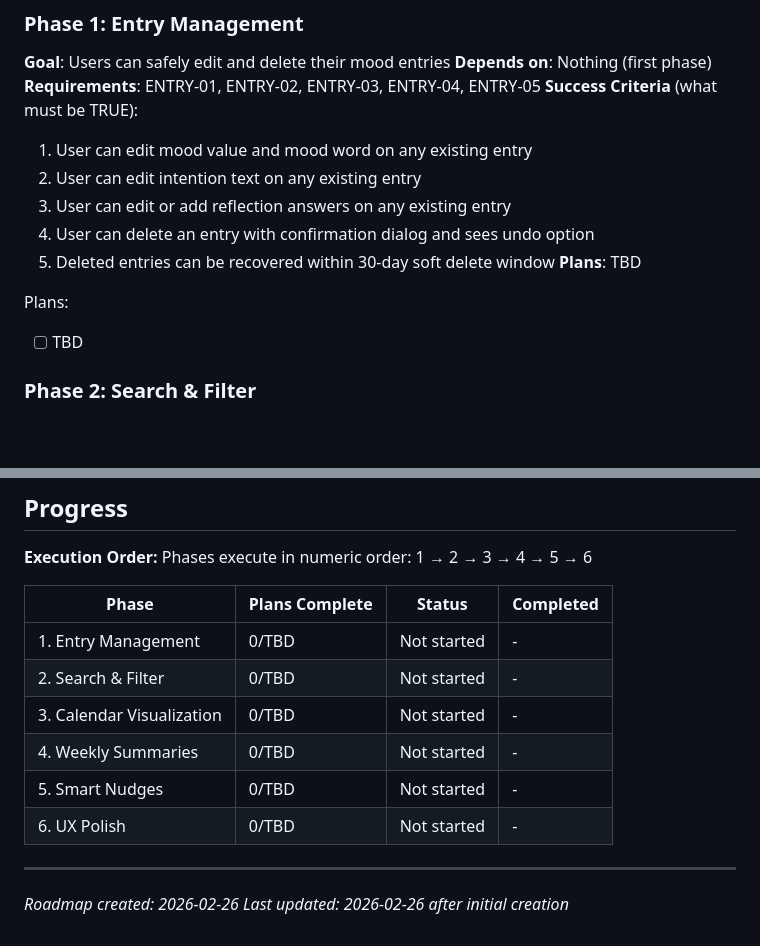
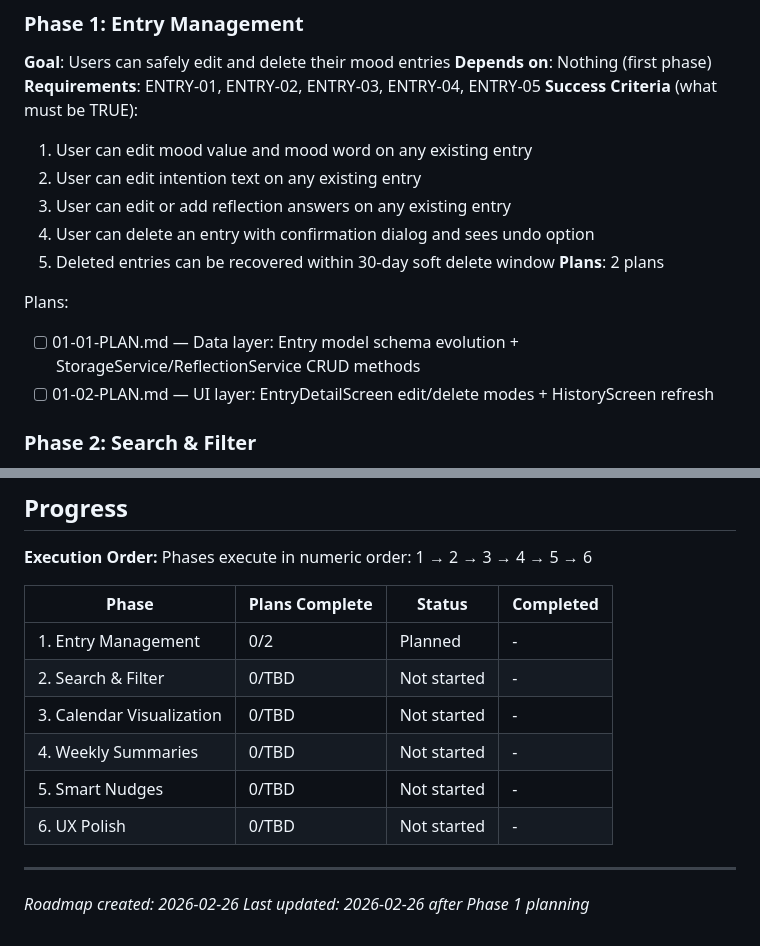
Before and after one commit to Ragnar521/elio, a Markdown page: .planning/ROADMAP.md, 2 parts joined by grey strips. Rendered like a GitHub page; blank space fills up the shorter version.

Commit message:
docs(01): create phase plan
Two plans for Entry Management phase:
- 01-01: Data layer (Entry model schema + service CRUD methods)
- 01-02: UI layer (EntryDetailScreen edit/delete + HistoryScreen refresh)

Co-Authored-By: Claude Opus 4.6 <noreply@anthropic.com>

```diff
--- a/.planning/ROADMAP.md
+++ b/.planning/ROADMAP.md
@@ -31,10 +31,11 @@ Decimal phases appear between their surrounding integers in numeric order.
   3. User can edit or add reflection answers on any existing entry
   4. User can delete an entry with confirmation dialog and sees undo option
   5. Deleted entries can be recovered within 30-day soft delete window
-**Plans**: TBD
+**Plans**: 2 plans
 
 Plans:
-- [ ] TBD
+- [ ] 01-01-PLAN.md — Data layer: Entry model schema evolution + StorageService/ReflectionService CRUD methods
+- [ ] 01-02-PLAN.md — UI layer: EntryDetailScreen edit/delete modes + HistoryScreen refresh
 
 ### Phase 2: Search & Filter
 **Goal**: Users can find specific entries using text search and filter criteria
@@ -116,7 +117,7 @@ Phases execute in numeric order: 1 → 2 → 3 → 4 → 5 → 6
 
 | Phase | Plans Complete | Status | Completed |
 |-------|----------------|--------|-----------|
-| 1. Entry Management | 0/TBD | Not started | - |
+| 1. Entry Management | 0/2 | Planned | - |
 | 2. Search & Filter | 0/TBD | Not started | - |
 | 3. Calendar Visualization | 0/TBD | Not started | - |
 | 4. Weekly Summaries | 0/TBD | Not started | - |
@@ -125,4 +126,4 @@ Phases execute in numeric order: 1 → 2 → 3 → 4 → 5 → 6
 
 ---
 *Roadmap created: 2026-02-26*
-*Last updated: 2026-02-26 after initial creation*
+*Last updated: 2026-02-26 after Phase 1 planning*
```
Also changed, not shown: 2 other files.
